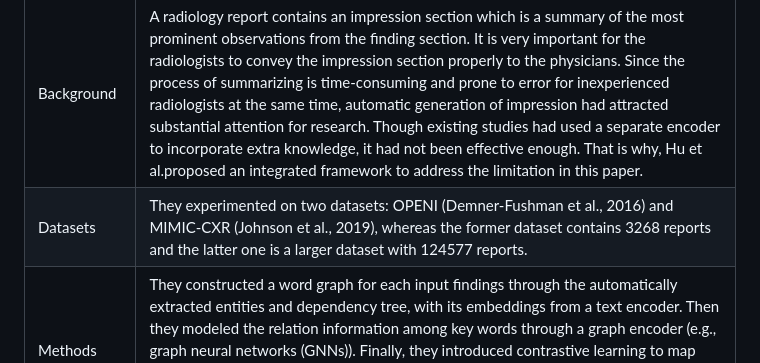
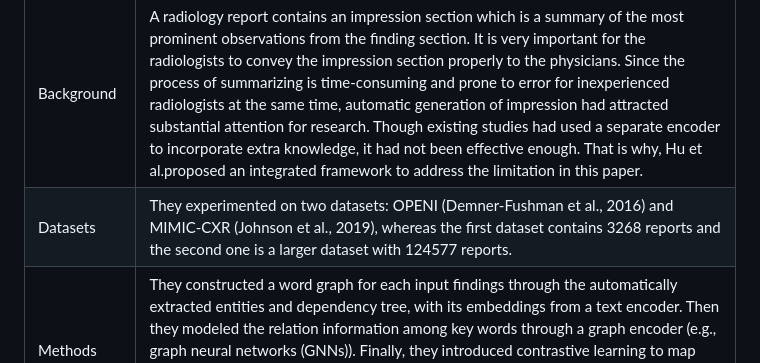
Before and after one commit to aimanlameesa/Natural-Language-Processing, a Markdown page: README.md, the part around one of its changes. Drawn GitHub-style.

```diff
--- a/README.md
+++ b/README.md
@@ -5,5 +5,5 @@
 | Aim | Hu et al.proposed an integrated framework to exploit extra knowledge and the original findings simultaneously to address the limitation to facilitate impression generation by extracting critical information appropriately.|
 | ------- | --- |
 | Background | A radiology report contains an impression section which is a summary of the most prominent observations from the finding section. It is very important for the radiologists to convey the impression section properly to the physicians. Since the process of summarizing is time-consuming and prone to error for inexperienced radiologists at the same time, automatic generation of impression had attracted substantial attention for research. Though existing studies had used a separate encoder to incorporate extra knowledge, it had not been effective enough. That is why, Hu et al.proposed an integrated framework to address the limitation in this paper. |
-| Datasets | They experimented on two datasets: OPENI (Demner-Fushman et al., 2016) and MIMIC-CXR (Johnson et al., 2019), whereas the former dataset contains 3268 reports and the latter one is a larger dataset with 124577 reports. |
+| Datasets | They experimented on two datasets: OPENI (Demner-Fushman et al., 2016) and MIMIC-CXR (Johnson et al., 2019), whereas the first dataset contains 3268 reports and the second one is a larger dataset with 124577 reports. |
 | Methods | They constructed a word graph for each input findings through the automatically extracted entities and dependency tree, with its embeddings from a text encoder. Then they modeled the relation information among key words through a graph encoder (e.g., graph neural networks (GNNs)). Finally, they introduced contrastive learning to map positive samples (constructed by masking non-key words) closer and push apart negative ones (constructed by masking key words) to emphasize the key words in the findings. |
```
Also changed, not shown: other parts of README.md (+2 -2 lines).
